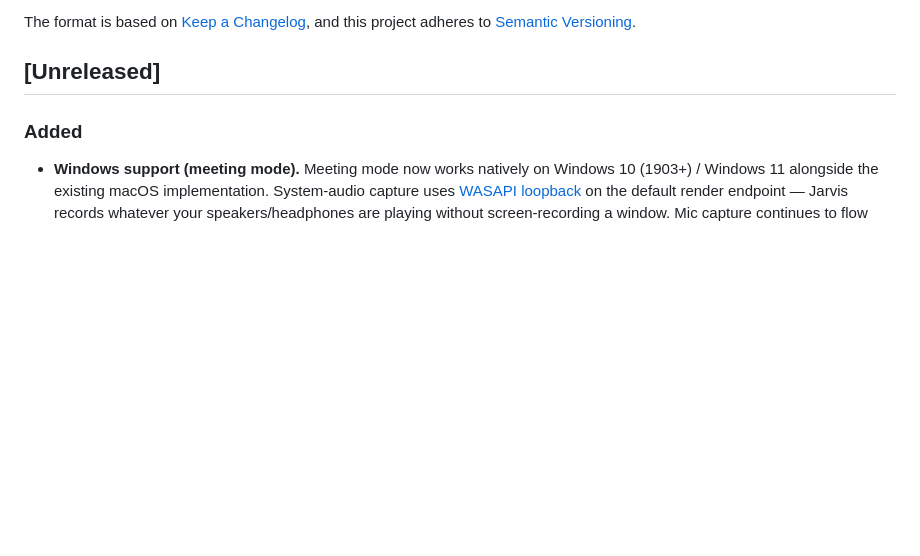
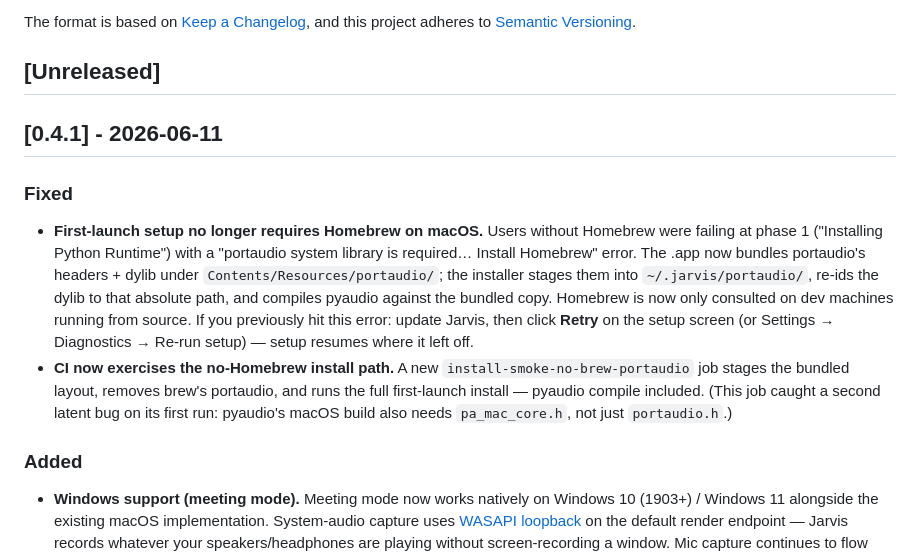
Before and after one commit to namanchopra/J.A.R.V.I.S, a Markdown page: CHANGELOG.md, the part around the change. Drawn GitHub-style; blank space fills up the shorter version.

Commit message:
docs: CHANGELOG entry for v0.4.1 (bundled portaudio fix)
Co-Authored-By: Claude Fable 5 <noreply@anthropic.com>

```diff
--- a/CHANGELOG.md
+++ b/CHANGELOG.md
@@ -6,6 +6,12 @@ The format is based on [Keep a Changelog](https://keepachangelog.com/en/1.1.0/),
 and this project adheres to [Semantic Versioning](https://semver.org/spec/v2.0.0.html).
 
 ## [Unreleased]
+
+## [0.4.1] - 2026-06-11
+
+### Fixed
+- **First-launch setup no longer requires Homebrew on macOS.** Users without Homebrew were failing at phase 1 ("Installing Python Runtime") with a "portaudio system library is required… Install Homebrew" error. The .app now bundles portaudio's headers + dylib under `Contents/Resources/portaudio/`; the installer stages them into `~/.jarvis/portaudio/`, re-ids the dylib to that absolute path, and compiles pyaudio against the bundled copy. Homebrew is now only consulted on dev machines running from source. If you previously hit this error: update Jarvis, then click **Retry** on the setup screen (or Settings → Diagnostics → Re-run setup) — setup resumes where it left off.
+- **CI now exercises the no-Homebrew install path.** A new `install-smoke-no-brew-portaudio` job stages the bundled layout, removes brew's portaudio, and runs the full first-launch install — pyaudio compile included. (This job caught a second latent bug on its first run: pyaudio's macOS build also needs `pa_mac_core.h`, not just `portaudio.h`.)
 
 ### Added
 - **Windows support (meeting mode).** Meeting mode now works natively on Windows 10 (1903+) / Windows 11 alongside the existing macOS implementation. System-audio capture uses [WASAPI loopback](https://learn.microsoft.com/en-us/windows/win32/coreaudio/loopback-recording) on the default render endpoint — Jarvis records whatever your speakers/headphones are playing without screen-recording a window. Mic capture continues to flow through the same PortAudio path used on macOS.
```
